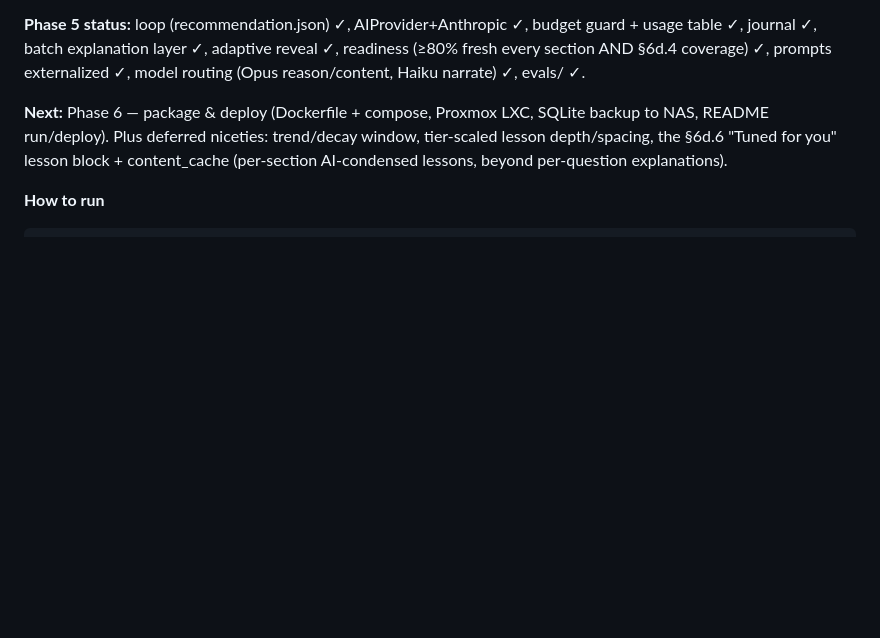
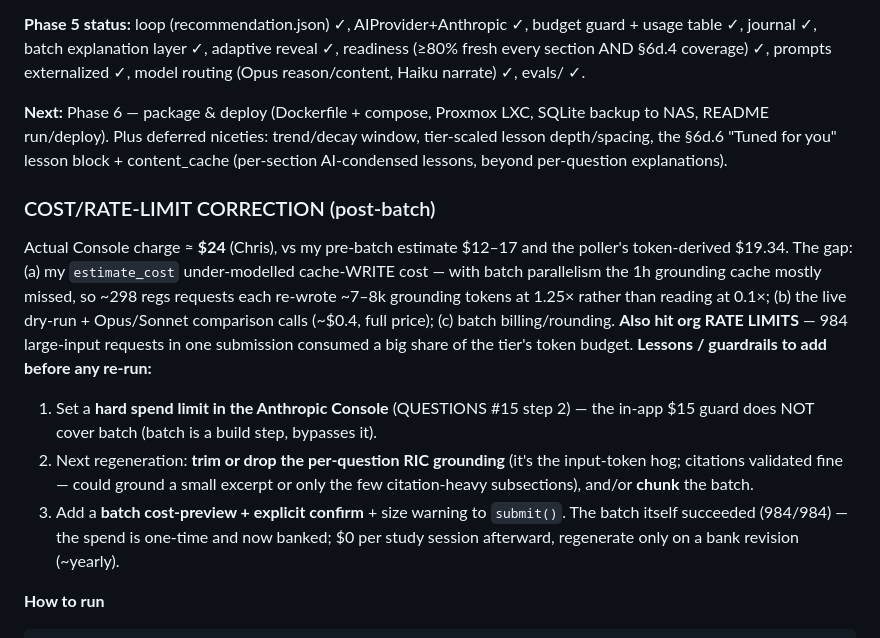
Before and after one commit to TuringCompote/HamStudy, a Markdown page: LOG.md, the part around the change. GitHub-like rendering; blank space fills up the shorter version.

Commit message:
LOG: record actual batch cost (~$24) + rate-limit overrun + guardrails
Honest correction: actual ~$24 vs $17 estimate (cache-write underestimate +
limited batch cache hits + live comparison calls). Hit org rate limits.
Guardrails to add before any re-run: Console hard spend limit, trim RIC
grounding, batch cost-preview + confirm.

Co-Authored-By: Claude Opus 4.8 (1M context) <noreply@anthropic.com>

````diff
--- a/LOG.md
+++ b/LOG.md
@@ -418,6 +418,24 @@ backup to NAS, README run/deploy). Plus deferred niceties: trend/decay window,
 tier-scaled lesson depth/spacing, the §6d.6 "Tuned for you" lesson block +
 content_cache (per-section AI-condensed lessons, beyond per-question explanations).
 
+### COST/RATE-LIMIT CORRECTION (post-batch)
+Actual Console charge ≈ **$24** (Chris), vs my pre-batch estimate $12–17 and the
+poller's token-derived $19.34. The gap: (a) my `estimate_cost` under-modelled
+cache-WRITE cost — with batch parallelism the 1h grounding cache mostly missed,
+so ~298 regs requests each re-wrote ~7–8k grounding tokens at 1.25× rather than
+reading at 0.1×; (b) the live dry-run + Opus/Sonnet comparison calls (~$0.4,
+full price); (c) batch billing/rounding. **Also hit org RATE LIMITS** — 984
+large-input requests in one submission consumed a big share of the tier's token
+budget. **Lessons / guardrails to add before any re-run:**
+1. Set a **hard spend limit in the Anthropic Console** (QUESTIONS #15 step 2) —
+   the in-app $15 guard does NOT cover batch (batch is a build step, bypasses it).
+2. Next regeneration: **trim or drop the per-question RIC grounding** (it's the
+   input-token hog; citations validated fine — could ground a small excerpt or
+   only the few citation-heavy subsections), and/or **chunk** the batch.
+3. Add a **batch cost-preview + explicit confirm** + size warning to `submit()`.
+The batch itself succeeded (984/984) — the spend is one-time and now banked; $0
+per study session afterward, regenerate only on a bank revision (~yearly).
+
 **How to run**
 ```
 pip install -r requirements.txt
````
